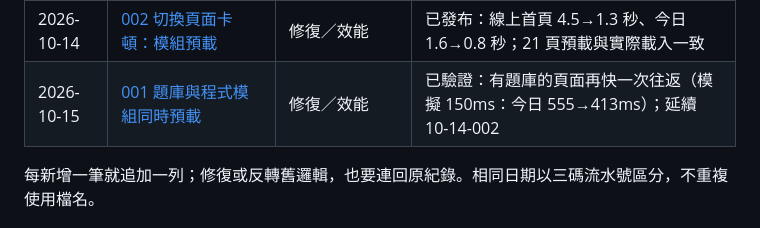
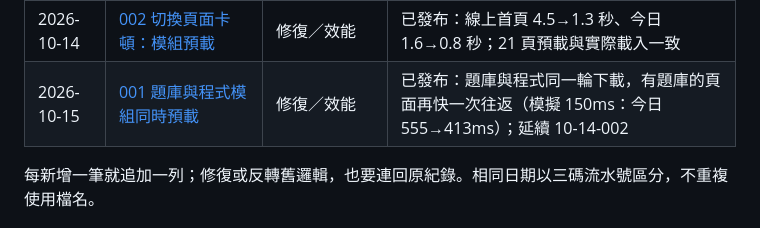
Before and after one commit to liangzhongyi-code/Language-learning, a Markdown page: docs/logic-changes/README.md, the part around the change. Drawn GitHub-style.

```diff
--- a/docs/logic-changes/README.md
+++ b/docs/logic-changes/README.md
@@ -43,7 +43,7 @@
 | 2026-10-08 | [011 Android 建置與隔離驗證](2026-10-08-011-android-build.md) | 平台／打包／測試保護 | 已驗證：Debug 測試 APK 於空白模擬器 32/32；正式簽章待辦 |
 | 2026-10-14 | [001 APP 學習資料改存原生 SQLite](2026-10-14-001-native-sqlite.md) | 資料契約／儲存／平台 | 已驗證：Rust 14、Windows 30＋升級 9、Android 35＋升級 8；未發布 |
 | 2026-10-14 | [002 切換頁面卡頓：模組預載](2026-10-14-002-module-preload.md) | 修復／效能 | 已發布：線上首頁 4.5→1.3 秒、今日 1.6→0.8 秒；21 頁預載與實際載入一致 |
-| 2026-10-15 | [001 題庫與程式模組同時預載](2026-10-15-001-data-preload.md) | 修復／效能 | 已驗證：有題庫的頁面再快一次往返（模擬 150ms：今日 555→413ms）；延續 10-14-002 |
+| 2026-10-15 | [001 題庫與程式模組同時預載](2026-10-15-001-data-preload.md) | 修復／效能 | 已發布：題庫與程式同一輪下載，有題庫的頁面再快一次往返（模擬 150ms：今日 555→413ms）；延續 10-14-002 |
 
 每新增一筆就追加一列；修復或反轉舊邏輯，也要連回原紀錄。相同日期以三碼流水號區分，不重複使用檔名。
 
```
Also changed, not shown: docs/logic-changes/2026-10-15-001-data-preload.md (+3 -2 lines).
